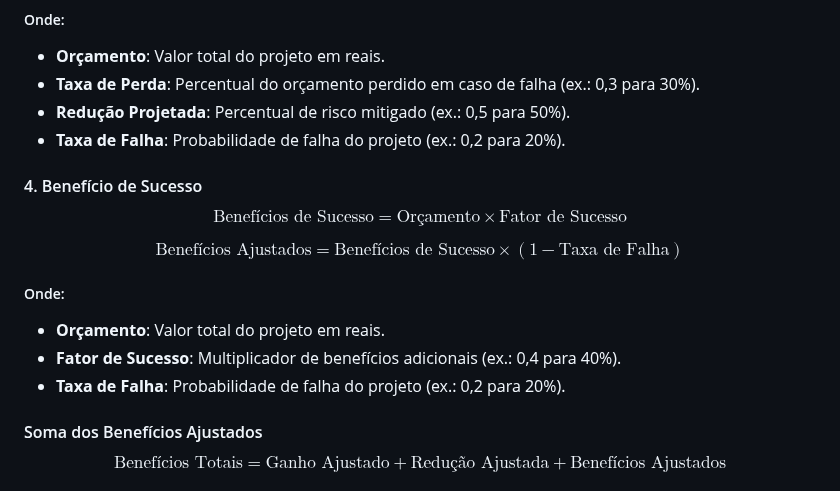
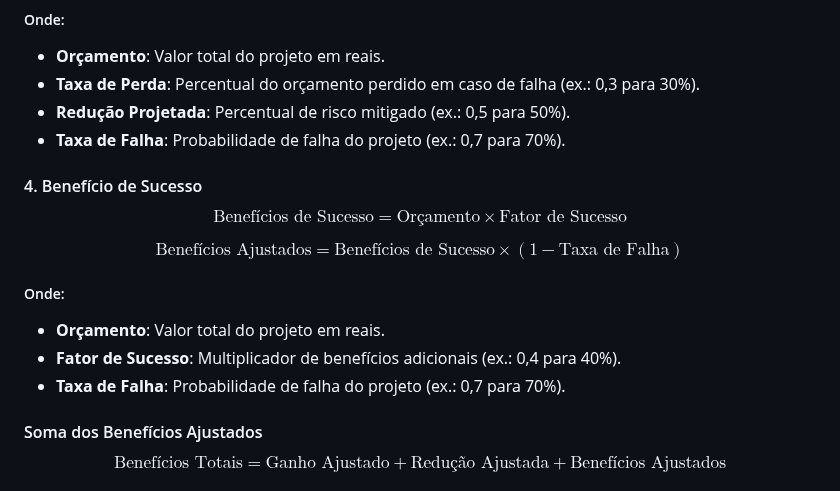
Before and after one commit to led-21/microsoft-hackathon-roi-calculator, a Markdown page: README.md, the part around the change. Rendered like a GitHub page.

```diff
--- a/README.md
+++ b/README.md
@@ -71,7 +71,7 @@ $$
 - **Orçamento**: Valor total do projeto em reais.
 - **Taxa de Perda**: Percentual do orçamento perdido em caso de falha (ex.: 0,3 para 30%).
 - **Redução Projetada**: Percentual de risco mitigado (ex.: 0,5 para 50%).
-- **Taxa de Falha**: Probabilidade de falha do projeto (ex.: 0,2 para 20%).
+- **Taxa de Falha**: Probabilidade de falha do projeto (ex.: 0,7 para 70%).
 
 #### 4. Benefício de Sucesso
 $$
@@ -85,7 +85,7 @@ $$
 ##### Onde:
 - **Orçamento**: Valor total do projeto em reais.
 - **Fator de Sucesso**: Multiplicador de benefícios adicionais (ex.: 0,4 para 40%).
-- **Taxa de Falha**: Probabilidade de falha do projeto (ex.: 0,2 para 20%).
+- **Taxa de Falha**: Probabilidade de falha do projeto (ex.: 0,7 para 70%).
 
 #### Soma dos Benefícios Ajustados
 $$
```
